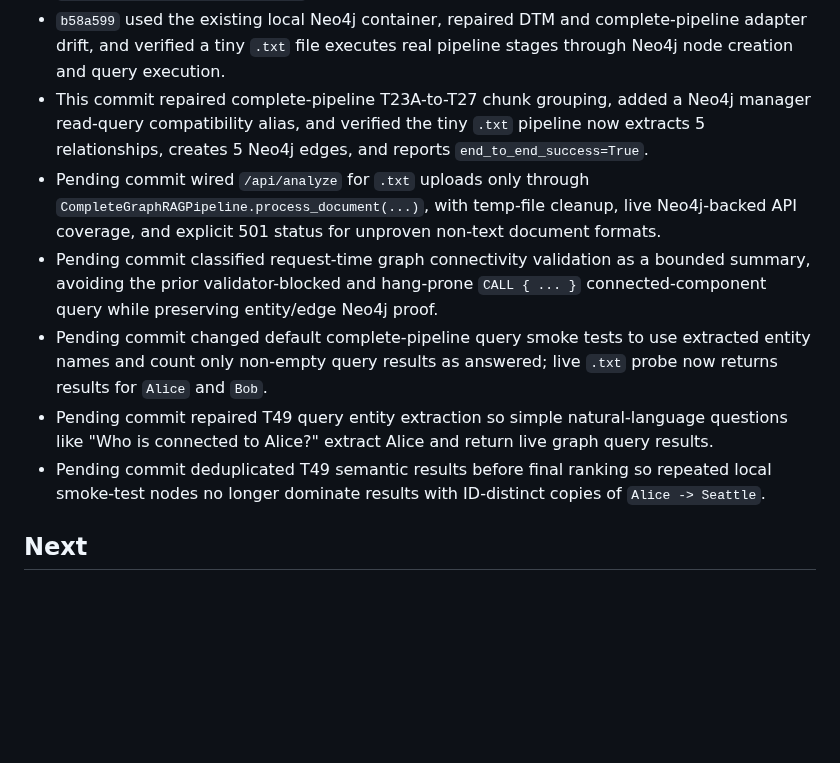
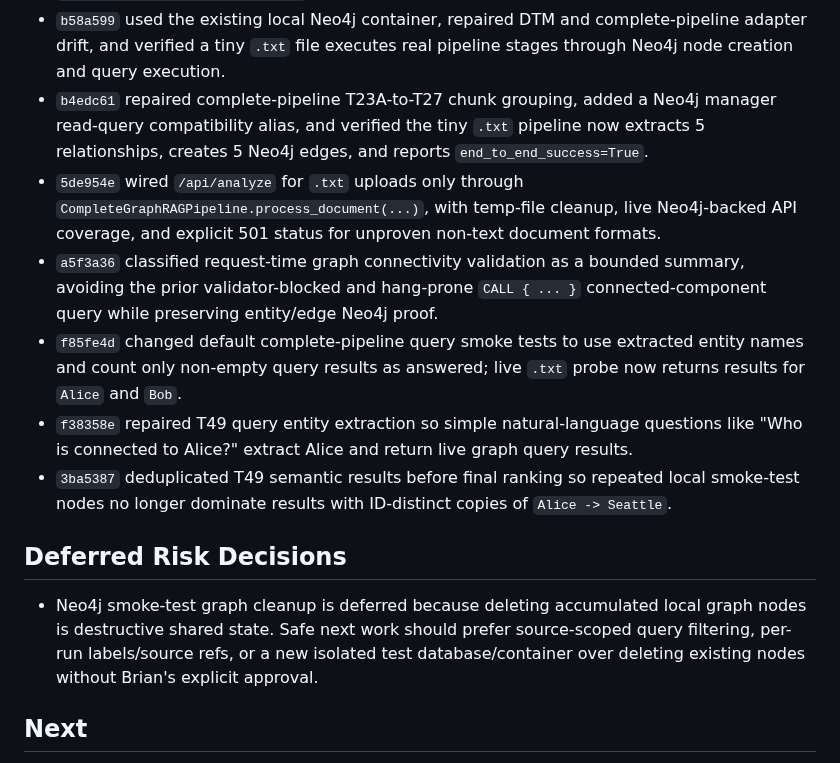
Before and after one commit to BrianMills2718/kgas1, a Markdown page: thesis_record_wiki/PROGRESS.md, the part around the change. Rendered like a GitHub page; blank space fills up the shorter version.

```diff
--- a/thesis_record_wiki/PROGRESS.md
+++ b/thesis_record_wiki/PROGRESS.md
@@ -189,12 +189,16 @@ Continue bounded ingest of `archive_full_record/lineage_variants/digimon_lineage
 - `3609419` investigated the future `/api/analyze` backing path and identified `CompleteGraphRAGPipeline.process_document()` plus a narrow `.txt` adapter as the safest next slice.
 - `7301f7e` ran the tiny `.txt` complete-pipeline probe; it blocks before T01 loading because `ServiceManager.identity_service` requires live Neo4j-backed services.
 - `b58a599` used the existing local Neo4j container, repaired DTM and complete-pipeline adapter drift, and verified a tiny `.txt` file executes real pipeline stages through Neo4j node creation and query execution.
-- This commit repaired complete-pipeline T23A-to-T27 chunk grouping, added a Neo4j manager read-query compatibility alias, and verified the tiny `.txt` pipeline now extracts 5 relationships, creates 5 Neo4j edges, and reports `end_to_end_success=True`.
-- Pending commit wired `/api/analyze` for `.txt` uploads only through `CompleteGraphRAGPipeline.process_document(...)`, with temp-file cleanup, live Neo4j-backed API coverage, and explicit 501 status for unproven non-text document formats.
-- Pending commit classified request-time graph connectivity validation as a bounded summary, avoiding the prior validator-blocked and hang-prone `CALL { ... }` connected-component query while preserving entity/edge Neo4j proof.
-- Pending commit changed default complete-pipeline query smoke tests to use extracted entity names and count only non-empty query results as answered; live `.txt` probe now returns results for `Alice` and `Bob`.
-- Pending commit repaired T49 query entity extraction so simple natural-language questions like "Who is connected to Alice?" extract Alice and return live graph query results.
-- Pending commit deduplicated T49 semantic results before final ranking so repeated local smoke-test nodes no longer dominate results with ID-distinct copies of `Alice -> Seattle`.
+- `b4edc61` repaired complete-pipeline T23A-to-T27 chunk grouping, added a Neo4j manager read-query compatibility alias, and verified the tiny `.txt` pipeline now extracts 5 relationships, creates 5 Neo4j edges, and reports `end_to_end_success=True`.
+- `5de954e` wired `/api/analyze` for `.txt` uploads only through `CompleteGraphRAGPipeline.process_document(...)`, with temp-file cleanup, live Neo4j-backed API coverage, and explicit 501 status for unproven non-text document formats.
+- `a5f3a36` classified request-time graph connectivity validation as a bounded summary, avoiding the prior validator-blocked and hang-prone `CALL { ... }` connected-component query while preserving entity/edge Neo4j proof.
+- `f85fe4d` changed default complete-pipeline query smoke tests to use extracted entity names and count only non-empty query results as answered; live `.txt` probe now returns results for `Alice` and `Bob`.
+- `f38358e` repaired T49 query entity extraction so simple natural-language questions like "Who is connected to Alice?" extract Alice and return live graph query results.
+- `3ba5387` deduplicated T49 semantic results before final ranking so repeated local smoke-test nodes no longer dominate results with ID-distinct copies of `Alice -> Seattle`.
+
+## Deferred Risk Decisions
+
+- Neo4j smoke-test graph cleanup is deferred because deleting accumulated local graph nodes is destructive shared state. Safe next work should prefer source-scoped query filtering, per-run labels/source refs, or a new isolated test database/container over deleting existing nodes without Brian's explicit approval.
 
 ## Next
 
```
Also changed, not shown: investigations/2026-06-25-analyze-endpoint-document-pipeline.md (+9 -0 lines), thesis_record_wiki/wiki/log.md (+1 -0 lines).
